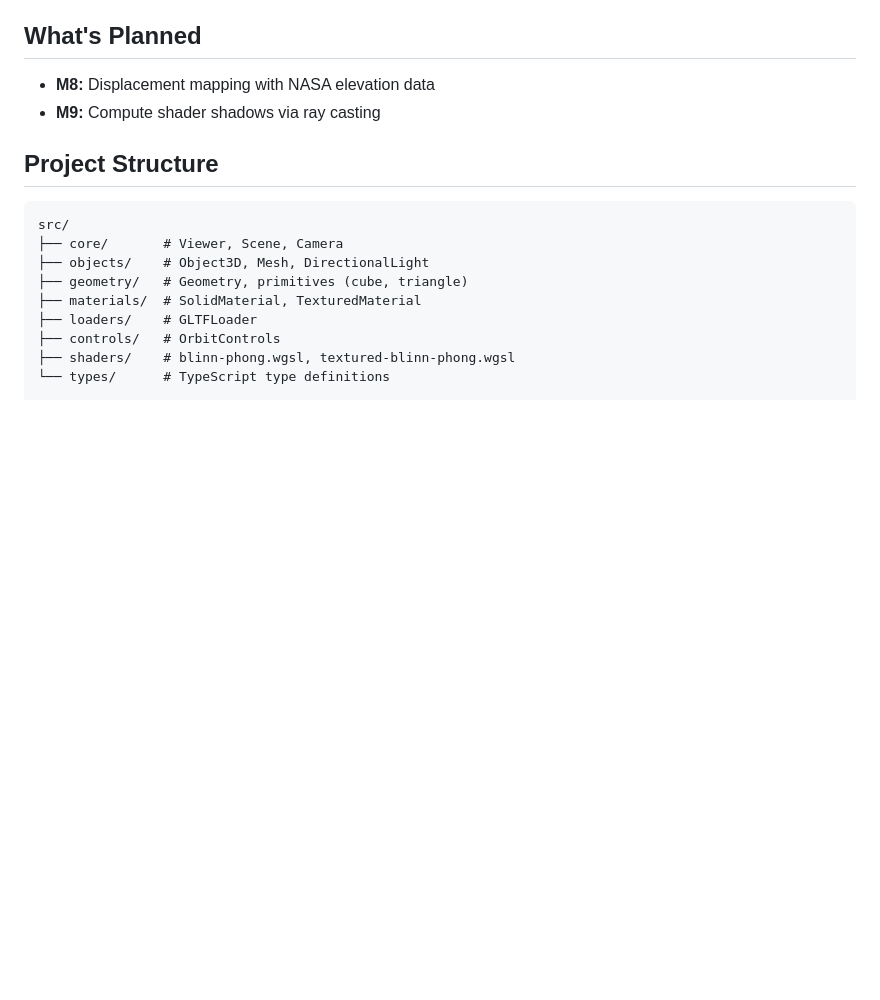
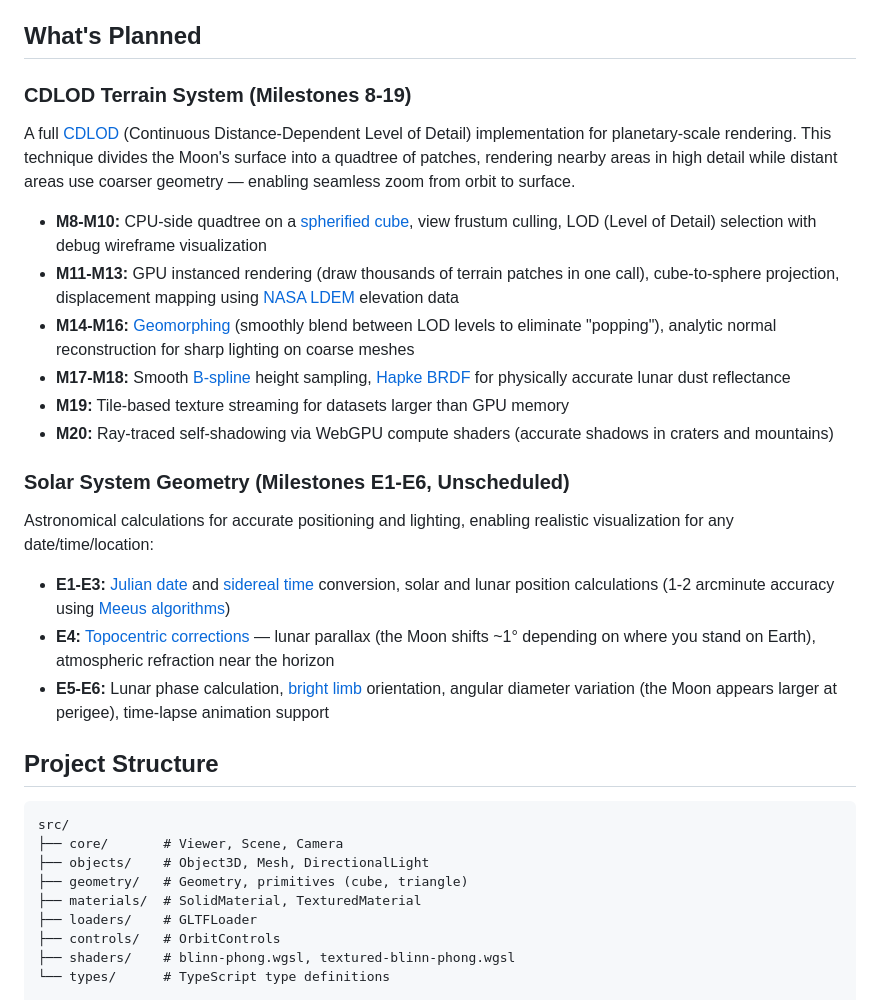
Before and after one commit to MarkLeone/LunaVis, a Markdown page: README.md, the part around one of its changes. Drawn GitHub-style; blank space fills up the shorter version.

```diff
--- a/README.md
+++ b/README.md
@@ -63,8 +68,24 @@ Tweakpane UI (top-right) adjusts light, ambient, and material properties.
 
 ## What's Planned
 
-- **M8:** Displacement mapping with NASA elevation data
-- **M9:** Compute shader shadows via ray casting
+### CDLOD Terrain System (Milestones 8-19)
+
+A full [CDLOD](https://github.com/fstrugar/CDLOD) (Continuous Distance-Dependent Level of Detail) implementation for planetary-scale rendering. This technique divides the Moon's surface into a quadtree of patches, rendering nearby areas in high detail while distant areas use coarser geometry — enabling seamless zoom from orbit to surface.
+
+- **M8-M10:** CPU-side quadtree on a [spherified cube](https://catlikecoding.com/unity/tutorials/cube-sphere/), view frustum culling, LOD (Level of Detail) selection with debug wireframe visualization
+- **M11-M13:** GPU instanced rendering (draw thousands of terrain patches in one call), cube-to-sphere projection, displacement mapping using [NASA LDEM](https://astrogeology.usgs.gov/search/map/Moon/LRO/LOLA/Lunar_LRO_LOLA_Global_LDEM_118m_Mar2014) elevation data
+- **M14-M16:** [Geomorphing](https://developer.nvidia.com/gpugems/gpugems2/part-i-geometric-complexity/chapter-2-terrain-rendering-using-gpu-based-geometry) (smoothly blend between LOD levels to eliminate "popping"), analytic normal reconstruction for sharp lighting on coarse meshes
+- **M17-M18:** Smooth [B-spline](https://en.wikipedia.org/wiki/B-spline) height sampling, [Hapke BRDF](https://en.wikipedia.org/wiki/Hapke_parameters) for physically accurate lunar dust reflectance
+- **M19:** Tile-based texture streaming for datasets larger than GPU memory
+- **M20:** Ray-traced self-shadowing via WebGPU compute shaders (accurate shadows in craters and mountains)
+
+### Solar System Geometry (Milestones E1-E6, Unscheduled)
+
+Astronomical calculations for accurate positioning and lighting, enabling realistic visualization for any date/time/location:
+
+- **E1-E3:** [Julian date](https://en.wikipedia.org/wiki/Julian_day) and [sidereal time](https://en.wikipedia.org/wiki/Sidereal_time) conversion, solar and lunar position calculations (1-2 arcminute accuracy using [Meeus algorithms](https://en.wikipedia.org/wiki/Astronomical_Algorithms))
+- **E4:** [Topocentric corrections](https://en.wikipedia.org/wiki/Topocentric_coordinates) — lunar parallax (the Moon shifts ~1° depending on where you stand on Earth), atmospheric refraction near the horizon
+- **E5-E6:** Lunar phase calculation, [bright limb](https://en.wikipedia.org/wiki/Lunar_phase#Position_of_the_bright_limb) orientation, angular diameter variation (the Moon appears larger at perigee), time-lapse animation support
 
 ## Project Structure
 
```
Also changed, not shown: other parts of README.md (+25 -19 lines).
